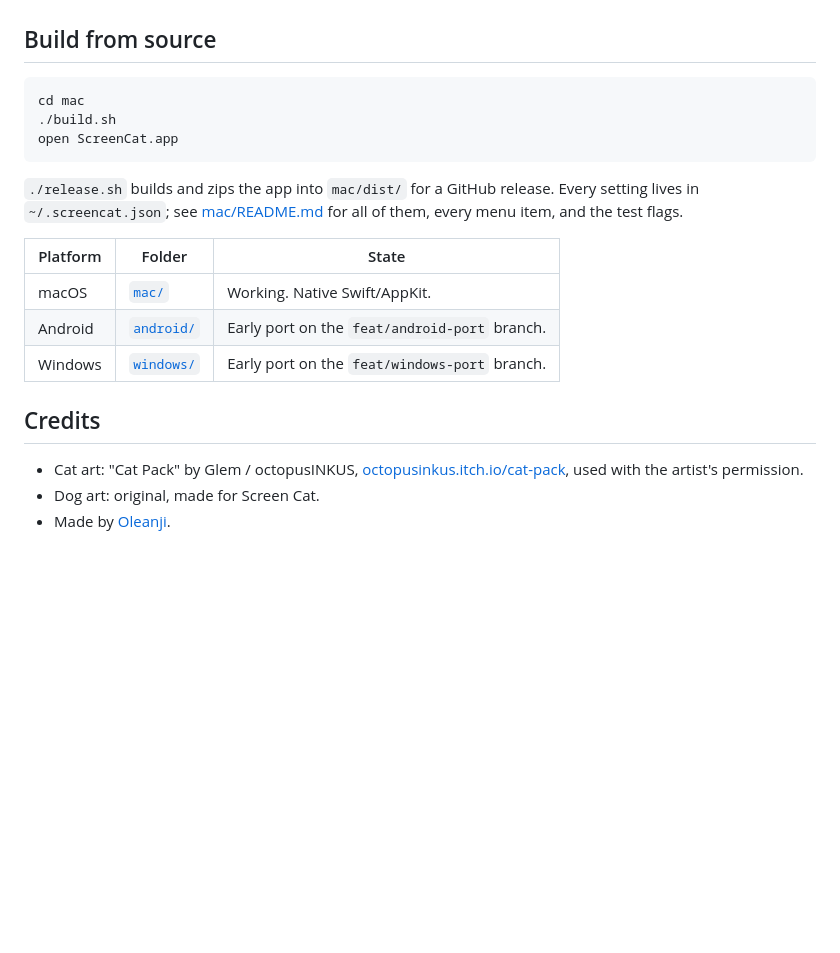
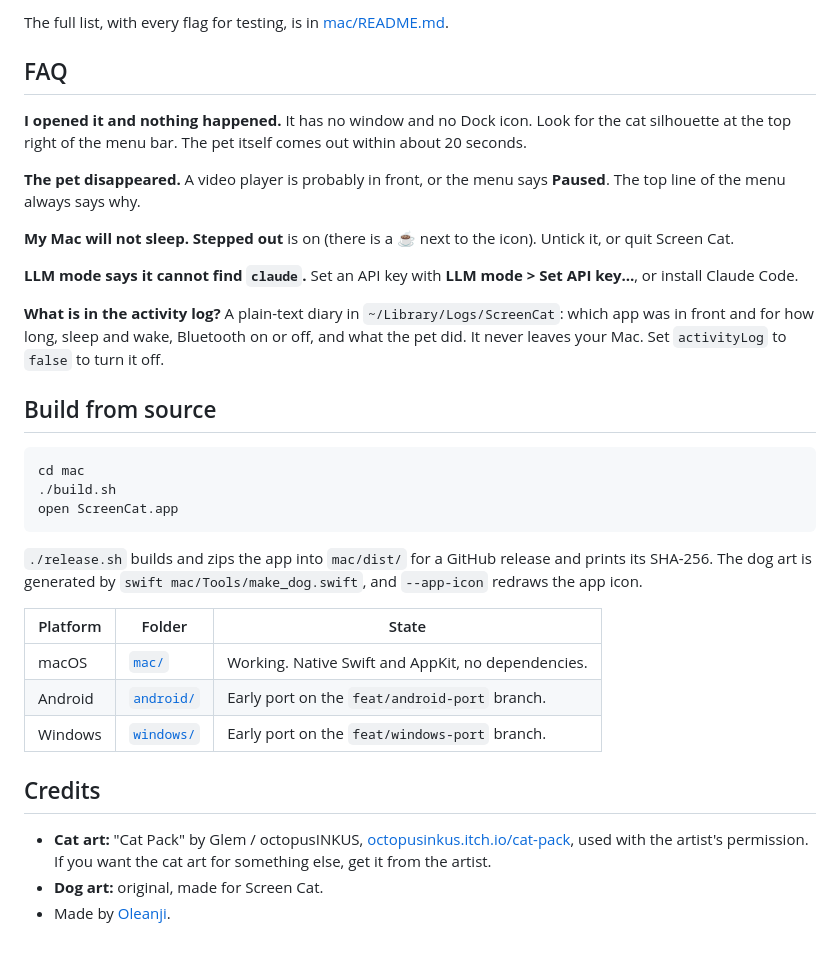
Before and after one commit to OleanjiKingCode/screen-cat, a Markdown page: README.md, the part around one of its changes. Rendered like a GitHub page; blank space fills up the shorter version.

````diff
--- a/README.md
+++ b/README.md
@@ -60,3 +112,16 @@ on the clipboard when you turned the mode on are never sent.
+The full list, with every flag for testing, is in [mac/README.md](mac/README.md).
+
+## FAQ
+
+**I opened it and nothing happened.** It has no window and no Dock icon. Look for the cat silhouette at the top right of the menu bar. The pet itself comes out within about 20 seconds.
+
+**The pet disappeared.** A video player is probably in front, or the menu says **Paused**. The top line of the menu always says why.
+
+**My Mac will not sleep.** **Stepped out** is on (there is a ☕ next to the icon). Untick it, or quit Screen Cat.
+
+**LLM mode says it cannot find `claude`.** Set an API key with **LLM mode > Set API key…**, or install Claude Code.
+
+**What is in the activity log?** A plain-text diary in `~/Library/Logs/ScreenCat`: which app was in front and for how long, sleep and wake, Bluetooth on or off, and what the pet did. It never leaves your Mac. Set `activityLog` to `false` to turn it off.
 
 ## Build from source
 
@@ -66,20 +131,16 @@ cd mac
 open ScreenCat.app
 ```
 
-`./release.sh` builds and zips the app into `mac/dist/` for a GitHub release.
-Every setting lives in `~/.screencat.json`; see [mac/README.md](mac/README.md)
-for all of them, every menu item, and the test flags.
+`./release.sh` builds and zips the app into `mac/dist/` for a GitHub release and prints its SHA-256. The dog art is generated by `swift mac/Tools/make_dog.swift`, and `--app-icon` redraws the app icon.
 
 | Platform | Folder | State |
 | --- | --- | --- |
-| macOS | [`mac/`](mac/) | Working. Native Swift/AppKit. |
+| macOS | [`mac/`](mac/) | Working. Native Swift and AppKit, no dependencies. |
 | Android | [`android/`](android/) | Early port on the `feat/android-port` branch. |
 | Windows | [`windows/`](windows/) | Early port on the `feat/windows-port` branch. |
 
 ## Credits
 
-- Cat art: "Cat Pack" by Glem / octopusINKUS,
-  [octopusinkus.itch.io/cat-pack](https://octopusinkus.itch.io/cat-pack), used
-  with the artist's permission.
-- Dog art: original, made for Screen Cat.
+- **Cat art:** "Cat Pack" by Glem / octopusINKUS, [octopusinkus.itch.io/cat-pack](https://octopusinkus.itch.io/cat-pack), used with the artist's permission. If you want the cat art for something else, get it from the artist.
+- **Dog art:** original, made for Screen Cat.
 - Made by [Oleanji](https://oleanji.life).
````
Also changed, not shown: other parts of README.md (+98 -46 lines), docs/media/answers.png (added), docs/media/cat-or-dog.png (added), docs/media/hack.png (added), docs/media/icon.png (added), docs/media/pets.png (added), 1 other file.
